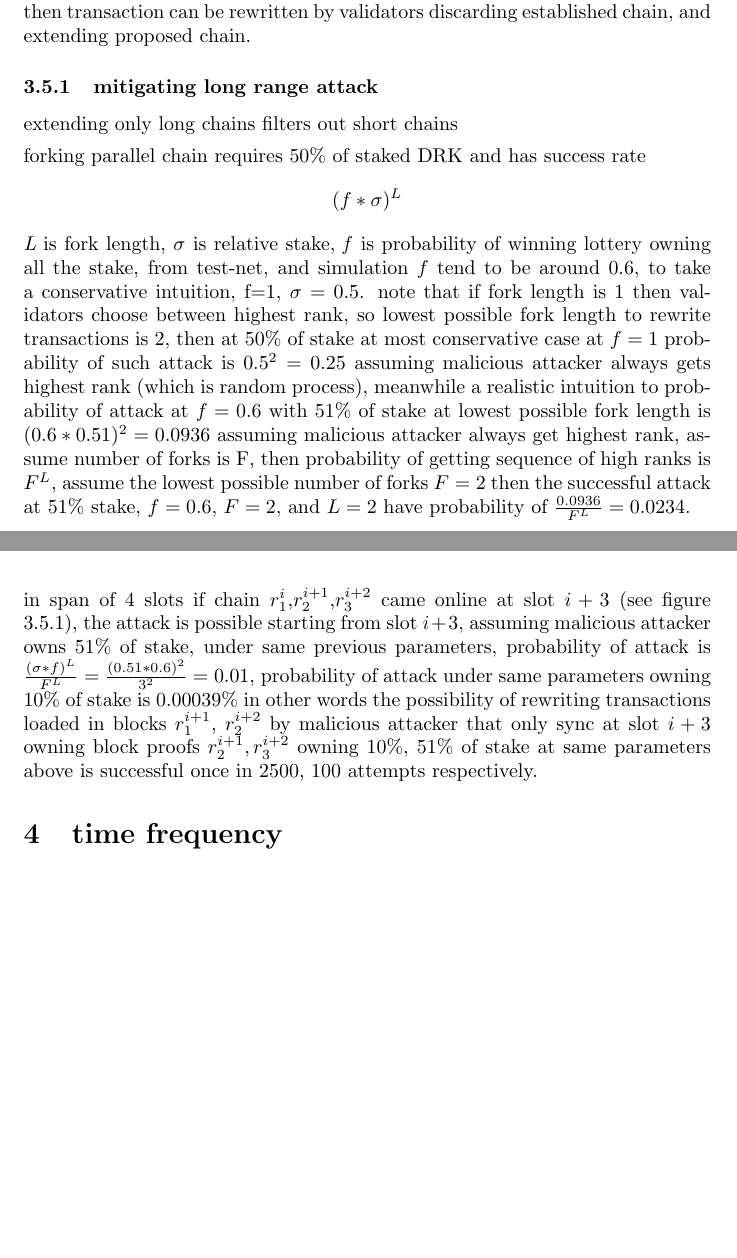
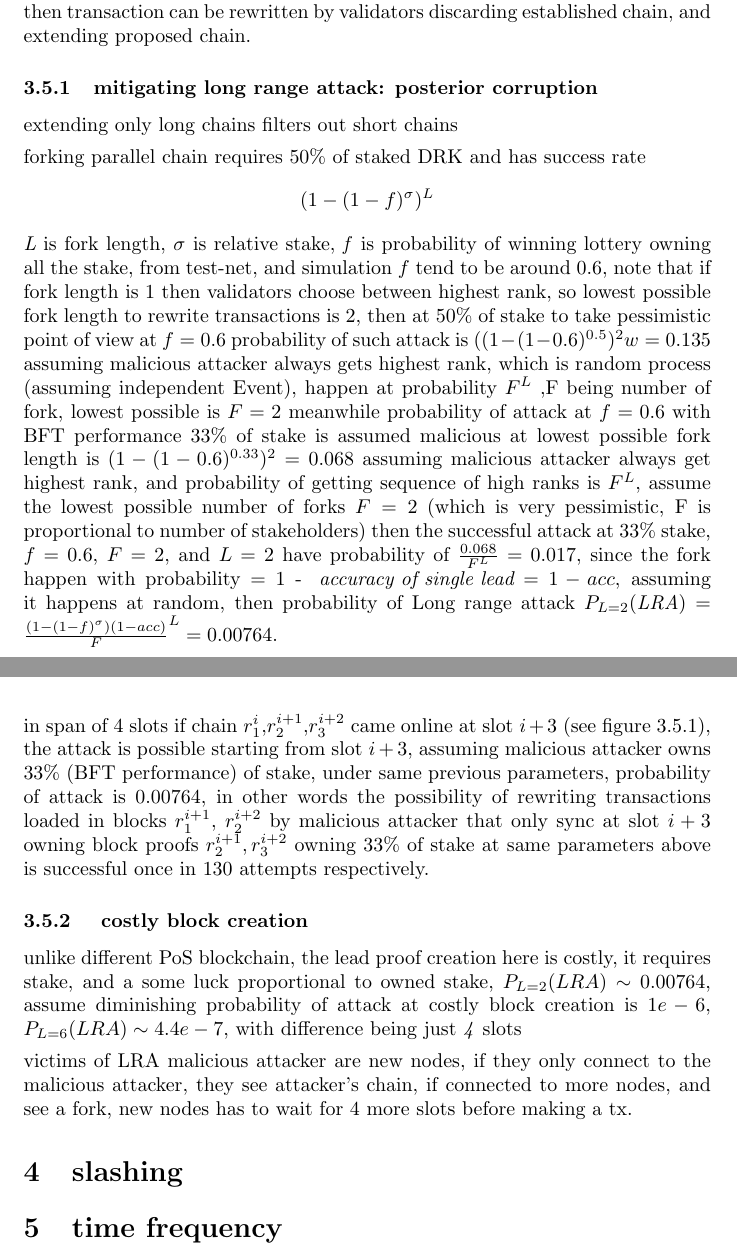
Before and after one commit to ertosns/consensus, a LaTeX document (seminar.tex): two parts of pages 12 and 13 of 16 before the commit and two parts of pages 12 and 13 of 17 after it, joined at a grey line, cut so that both start at the same text, the shorter picture padded with empty space. The pictures show the PDF file seminar.pdf that the author committed with the source.

Commit message:
minor edits

```diff
--- a/seminar.tex
+++ b/seminar.tex
@@ -367,10 +369,10 @@ instant finality through 100\% secondary controller accuracy can be achieved thr
 offline stakeholder can be malicious if won leadership with highest rank without synchronization, or due to network level corruption by malicious attacker that lead to same case of out of sync chains, if stakeholder came online of sudden and propose different chain with highest ranking leadership proof than canonical one, then transaction can be rewritten by validators discarding established chain, and extending proposed chain.
 
 
-\subsubsection {mitigating long range attack}
+\subsubsection {mitigating long range attack: posterior corruption}
 \item extending only long chains filters out short chains
-\item forking parallel chain requires $\gt 50\%$ of staked DRK and has success rate $$ (f*\sigma)^{L} $$
-  \emph{L} is fork length, $\sigma$ is relative stake, \emph{f} is probability of winning lottery owning all the stake, from test-net, and simulation $f$ tend to be around 0.6, to take a conservative intuition, f=1, $\sigma=0.5$. note that if fork length is 1 then validators choose between highest rank, so lowest possible fork length to rewrite transactions is 2, then at 50\%  of stake at most conservative case at $f=1$ probability of such attack is $0.5^2=0.25$ assuming malicious attacker always gets highest rank (which is random process), meanwhile a realistic intuition to probability of attack at $f=0.6$ with 51\% of stake at lowest possible fork length is $(0.6*0.51)^2=0.0936$ assuming malicious attacker always get highest rank, assume number of forks is F, then probability of getting sequence of high ranks is $F^L$, assume the lowest possible number of forks $F=2$ then the successful attack at $51\%$ stake, $f=0.6$, $F=2$, and $L=2$ have probability of $\frac{0.0936}{F^L} = 0.0234.
+\item forking parallel chain requires $\gt 50\%$ of staked DRK and has success rate $$ (1-(1-f)^{\sigma})^{L} $$
+  \emph{L} is fork length, $\sigma$ is relative stake, \emph{f} is probability of winning lottery owning all the stake, from test-net, and simulation $f$ tend to be around 0.6, note that if fork length is 1 then validators choose between highest rank, so lowest possible fork length to rewrite transactions is 2, then at 50\%  of stake to take pessimistic point of view at $f=0.6$ probability of such attack is $((1-(1-0.6)^{0.5})^2w=0.135$ assuming malicious attacker always gets highest rank, which is random process (assuming independent Event), happen at probability $F^L $ ,F being number of fork, lowest possible is $F=2$ meanwhile probability of attack at $f=0.6$ with BFT performance 33\% of stake is assumed malicious at lowest possible fork length is $(1-(1-0.6)^{0.33})^2=0.068$ assuming malicious attacker always get highest rank, and probability of getting sequence of high ranks is $F^L$, assume the lowest possible number of forks $F=2$ (which is very pessimistic, F is proportional to number of stakeholders) then the successful attack at $33\%$ stake, $f=0.6$, $F=2$, and $L=2$ have probability of $\frac{0.068}{F^L} = 0.017$, since the fork happen with probability = 1 - $\emph{ accuracy of single lead}$ = $1-acc$, assuming it happens at random, then probability of Long range attack $P_{L=2}(\emph{LRA})$ = $\frac{(1-(1-f)^{\sigma})(1-acc)}{F}^L = 0.00764$.
 
   \label{longrangefig}
   \begin{figure}
@@ -405,7 +407,15 @@ offline stakeholder can be malicious if won leadership with highest rank without
     \caption{long range attack case study, $r^{i}_{j}=k$ means block at slot \emph{i} of index \emph{j} has rank \emph{k}}
     \end{figure}
 
-\item in span of 4 slots if chain $r^i_1$,$r^{i+1}_2$,$r^{i+2}_3$ came online at slot $i+3$ (see figure \ref{longrangefig}), the attack is possible starting from slot $i+3$, assuming malicious attacker owns $51\%$ of stake, under same previous parameters, probability of attack is $\frac{(\sigma*f)^L}{F^L} = \frac{(0.51*0.6)^2}{3^2} = 0.01$, probability of attack under same parameters owning 10\% of stake is 0.00039\% in other words the possibility of rewriting transactions loaded in blocks $r^{i+1}_1$, $r^{i+2}_2$ by malicious attacker that only sync at slot $i+3$ owning block proofs $r^{i+1}_2,r^{i+2}_3$ owning 10\%, 51\% of stake at same parameters above is successful once in 2500, 100 attempts respectively.
+\item in span of 4 slots if chain $r^i_1$,$r^{i+1}_2$,$r^{i+2}_3$ came online at slot $i+3$ (see figure \ref{longrangefig}), the attack is possible starting from slot $i+3$, assuming malicious attacker owns $33\%$ (BFT performance) of stake, under same previous parameters, probability of attack is $0.00764$, in other words the possibility of rewriting transactions loaded in blocks $r^{i+1}_1$, $r^{i+2}_2$ by malicious attacker that only sync at slot $i+3$ owning block proofs $r^{i+1}_2,r^{i+2}_3$ owning  33\% of stake at same parameters above is successful once in 130 attempts respectively.
+
+  \subsubsection { costly block creation }
+
+\item unlike different PoS blockchain, the lead proof creation here is costly, it requires stake, and a some luck proportional to owned stake, $P_{L=2}(LRA) \sim 0.00764$, assume diminishing probability of attack at costly block creation is $\lt 1e-6$, $P_{L=6}(LRA) \sim 4.4e-7$, with difference being just \emph{4} slots
+
+\item victims of LRA malicious attacker are new nodes, if they only connect to the malicious attacker, they see attacker's chain, if connected to more nodes, and see a fork, new nodes has to wait for 4 more slots before making a tx.
+
+  \section{slashing}
 
 
 \section {time frequency}
```
Also changed, not shown: seminar.pdf, seminar.tex (10 more changed lines), 2 other files.
